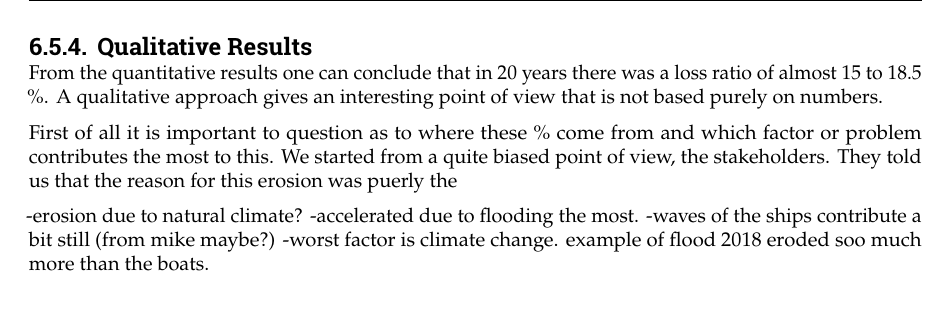
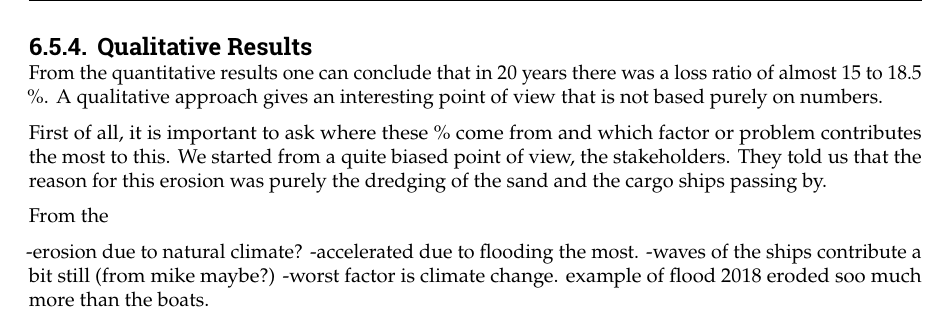
Before and after one commit to Njeapp2/bibtex, a LaTeX thesis (report.tex, which reads mainmatter/6-Hydroanalysis.tex): part of page 67 of 102, cut so that both start at the same text. Compiled offline with pdfLaTeX.

Commit message:
Update on Overleaf.

```diff
--- a/mainmatter/6-Hydroanalysis.tex
+++ b/mainmatter/6-Hydroanalysis.tex
@@ -541,7 +541,10 @@ West Part & 18.51 \\
 \subsection{Qualitative Results}
 From the quantitative results one can conclude that in 20 years there was a loss ratio of almost 15 to 18.5 \%. A qualitative approach gives an interesting point of view that is not based purely on numbers.
 
-First of all it is important to question as to where these \% come from and which factor or problem contributes the most to this. We started from a quite biased point of view, the stakeholders. They told us that the reason for this erosion was puerly the
+First of all, it is important to ask where these \% come from and which factor or problem contributes the most to this. We started from a quite biased point of view, the stakeholders. They told us that the reason for this erosion was purely the dredging of the sand and the cargo ships passing by.
+
+From the
+
 
 
 
```
